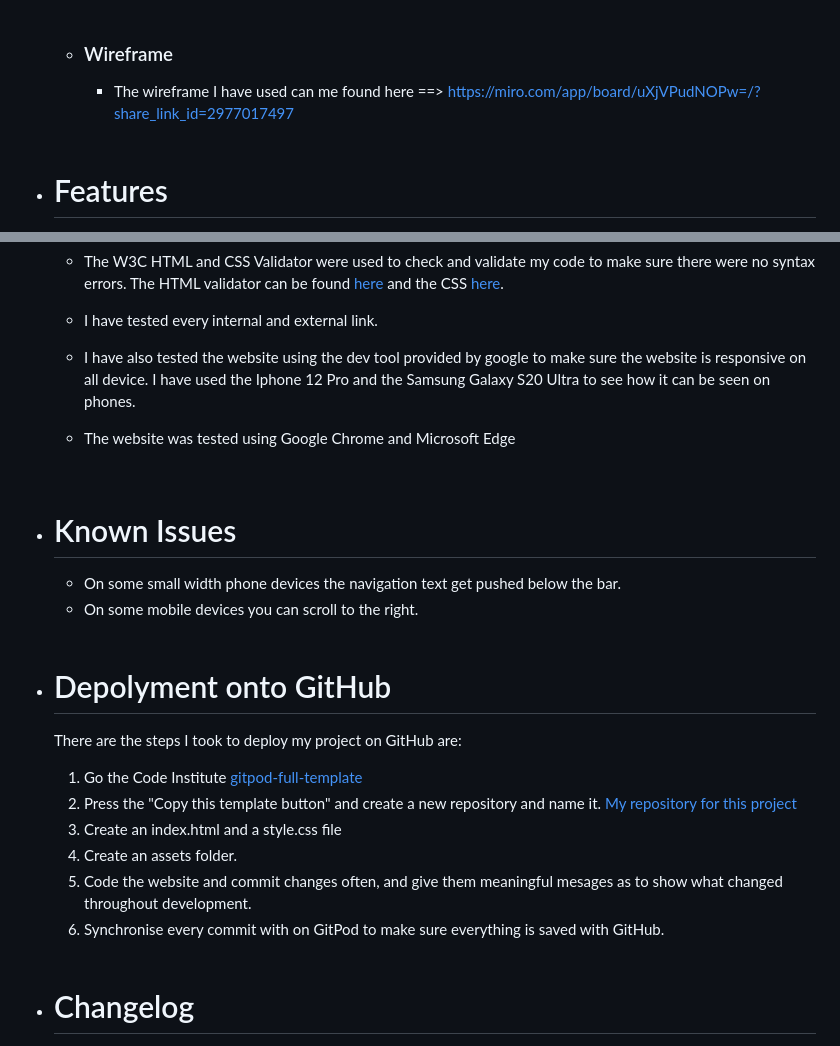
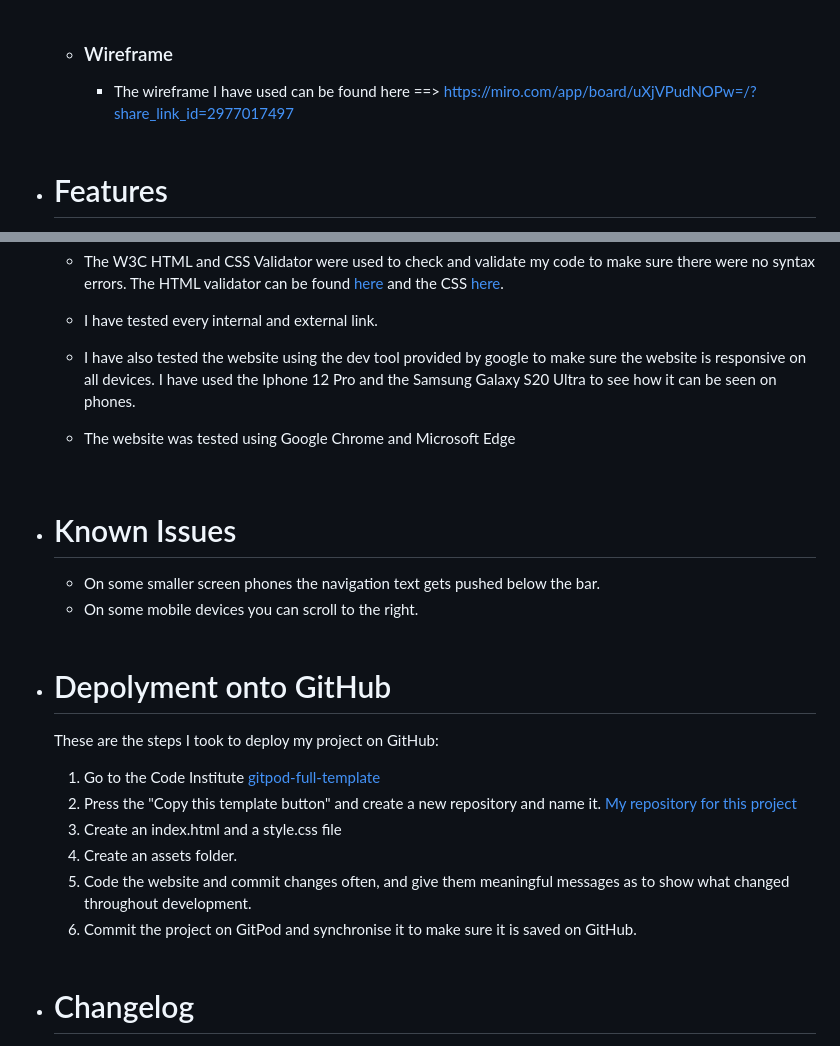
Before and after one commit to Ryder72/Paul-CI-Website, a Markdown page: README.md, 2 parts joined by grey strips. Drawn GitHub-style.

Commit message:
text changes

```diff
--- a/README.md
+++ b/README.md
@@ -31,7 +31,7 @@
         <br>
 
     - ### Wireframe
-        - The wireframe I have used can me found here ==> https://miro.com/app/board/uXjVPudNOPw=/?share_link_id=2977017497
+        - The wireframe I have used can be found here ==> https://miro.com/app/board/uXjVPudNOPw=/?share_link_id=2977017497
 
     <br>
 
@@ -82,27 +82,27 @@
 
     - I have tested every internal and external link.
 
-    - I have also tested the website using the dev tool provided by google to make sure the website is responsive on all device. I have used the Iphone 12 Pro and the Samsung Galaxy S20 Ultra to see how it can be seen on phones.
+    - I have also tested the website using the dev tool provided by google to make sure the website is responsive on all devices. I have used the Iphone 12 Pro and the Samsung Galaxy S20 Ultra to see how it can be seen on phones.
 
     - The website was tested using Google Chrome and Microsoft Edge
 
     <br>
 
 - # Known Issues
-    - On some small width phone devices the navigation text get pushed below the bar.
+    - On some smaller screen phones the navigation text gets pushed below the bar.
     - On some mobile devices you can scroll to the right.
 
     <br>
 
 - # Depolyment onto GitHub
-    There are the steps I took to deploy my project on GitHub are:
+    These are the steps I took to deploy my project on GitHub:
 
-    1. Go the Code Institute [gitpod-full-template](https://github.com/Code-Institute-Org/gitpod-full-template)
+    1. Go to the Code Institute [gitpod-full-template](https://github.com/Code-Institute-Org/gitpod-full-template)
     2. Press the "Copy this template button" and create a new repository and name it. [My repository for this project](https://github.com/Ryder72/Code-Institute-Website)
     3. Create an index.html and a style.css file
     4. Create an assets folder.
-    5. Code the website and commit changes often, and give them meaningful mesages as to show what changed throughout development.
-    6. Synchronise every commit with on GitPod to make sure everything is saved with GitHub.
+    5. Code the website and commit changes often, and give them meaningful messages as to show what changed throughout development.
+    6. Commit the project on GitPod and synchronise it to make sure it is saved on GitHub.
 
     <br>
 
```
